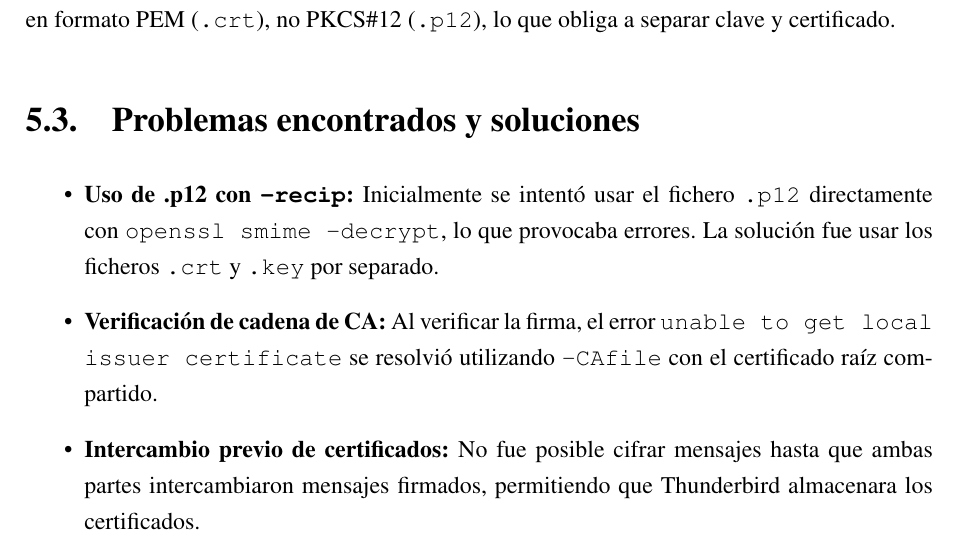
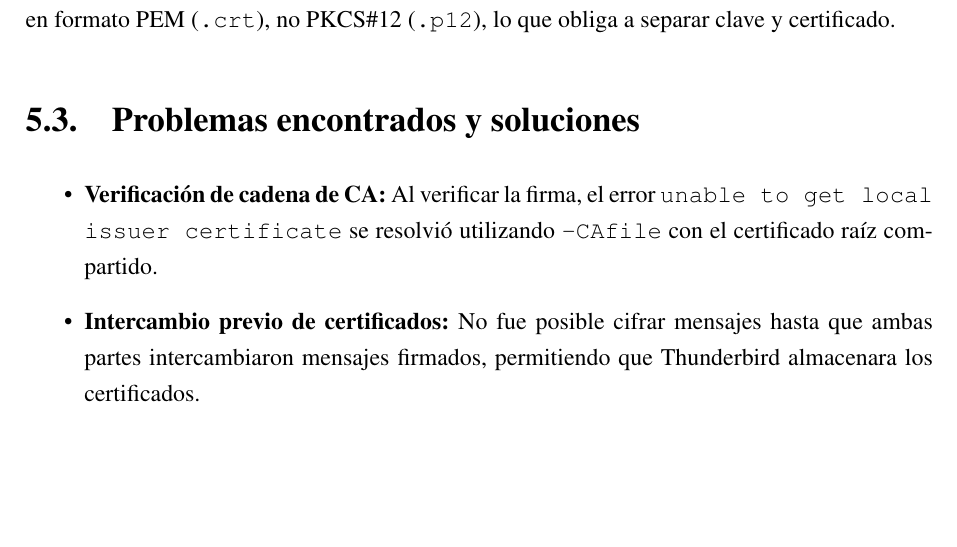
Before and after one commit to NicolasReyAlonso/Practicas_Seguridad_De_La_Informacion, a LaTeX thesis (Practica4/Memoria/main.tex): part of page 24 of 27, cut so that both start at the same text. Compiled offline with pdfLaTeX.

Commit message:
Fix dates

```diff
--- a/Practica4/Memoria/main.tex
+++ b/Practica4/Memoria/main.tex
@@ -170,16 +170,19 @@ A través de esta práctica se han consolidado los siguientes conceptos:
 
 \section{Conclusiones sobre la práctica}
 
-El estándar S/MIME proporciona una solución completa para asegurar comunicaciones por correo electrónico, combinando cifrado (confidencialidad), firma digital (autenticación e integridad) y certificados X.509 (confianza).
+El estándar S/MIME proporciona una solución completa para asegurar comunicaciones por correo electrónico,
+combinando cifrado (confidencialidad), firma digital (autenticación e integridad) y certificados X.509 (confianza).
 
-Un aspecto fundamental es la gestión de la cadena de confianza: para que la verificación de firma sea completa, ambos interlocutores deben compartir una CA raíz común o disponer de la cadena de certificados intermedia adecuada. En entornos donde esto no es posible, la opción \texttt{-noverify} permite comprobar la firma sin validar la cadena de CA.
+Un aspecto fundamental es la gestión de la cadena de confianza: para que la verificación de firma sea completa,
+ambos interlocutores deben compartir una CA raíz común o disponer de la cadena de certificados intermedia adecuada.
+En entornos donde esto no es posible, la opción \texttt{-noverify} permite comprobar la firma sin validar la cadena de CA.
 
-El formato de los ficheros es crítico: \texttt{-recip} de \texttt{openssl smime} requiere certificados en formato PEM (\texttt{.crt}), no PKCS\#12 (\texttt{.p12}), lo que obliga a separar clave y certificado.
+El formato de los ficheros es crítico: \texttt{-recip} de \texttt{openssl smime} requiere certificados en formato
+PEM (\texttt{.crt}), no PKCS\#12 (\texttt{.p12}), lo que obliga a separar clave y certificado.
 
 \section{Problemas encontrados y soluciones}
 
 \begin{itemize}[label=\textbullet]
-    \item \textbf{Uso de .p12 con \texttt{-recip}:} Inicialmente se intentó usar el fichero \texttt{.p12} directamente con \texttt{openssl smime -decrypt}, lo que provocaba errores. La solución fue usar los ficheros \texttt{.crt} y \texttt{.key} por separado.
     \item \textbf{Verificación de cadena de CA:} Al verificar la firma, el error \texttt{unable to get local issuer certificate} se resolvió utilizando \texttt{-CAfile} con el certificado raíz compartido.
     \item \textbf{Intercambio previo de certificados:} No fue posible cifrar mensajes hasta que ambas partes intercambiaron mensajes firmados, permitiendo que Thunderbird almacenara los certificados.
 \end{itemize}
```
Also changed, not shown: Practica4/Memoria/main.pdf.
